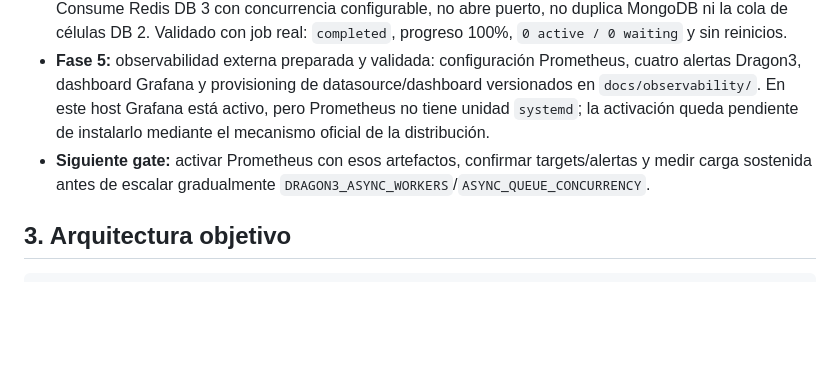
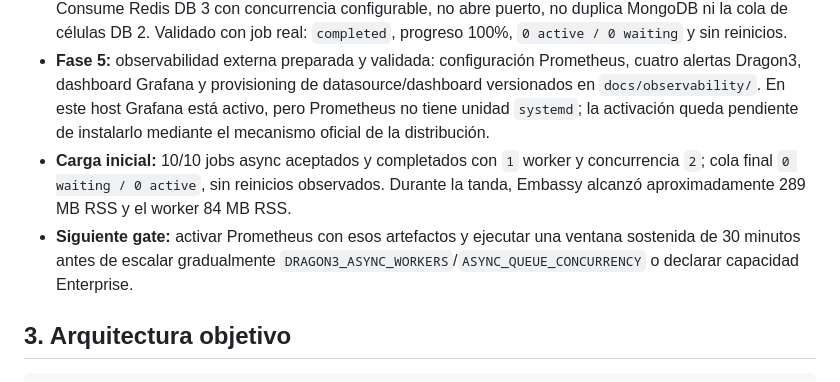
Before and after one commit to GustavoHerraiz/dragon3-image-authenticity, a Markdown page: HIGH_CONCURRENCY_PLAN.md, the part around the change. GitHub-like rendering; blank space fills up the shorter version.

Commit message:
Record async concurrency baseline

```diff
--- a/HIGH_CONCURRENCY_PLAN.md
+++ b/HIGH_CONCURRENCY_PLAN.md
@@ -28,7 +28,8 @@ Este plan no considera "alta concurrencia" como aumentar procesos sin mas. La ca
 - **Fase 3:** endpoint asincrono activo: `POST /api/v1/analysis-jobs`, `GET /api/v1/analysis-jobs/:jobId` y `DELETE /api/v1/analysis-jobs/:jobId`; Bull usa una cola separada en Redis DB 3, payload con referencia a archivo, ownership, TTL, reintentos e idempotencia. Validado E2E: `202`, progreso, resultado `completed` e idempotencia con el mismo `jobId`. Carga inicial: 5/5 jobs aceptados en aproximadamente 0,66 s, con `2` activos y `3` en espera.
 - **Fase 4:** worker async dedicado activo en PM2 (`dragon3-async-worker`), separado del Embassy HTTP. Consume Redis DB 3 con concurrencia configurable, no abre puerto, no duplica MongoDB ni la cola de células DB 2. Validado con job real: `completed`, progreso 100%, `0 active / 0 waiting` y sin reinicios.
 - **Fase 5:** observabilidad externa preparada y validada: configuración Prometheus, cuatro alertas Dragon3, dashboard Grafana y provisioning de datasource/dashboard versionados en `docs/observability/`. En este host Grafana está activo, pero Prometheus no tiene unidad `systemd`; la activación queda pendiente de instalarlo mediante el mecanismo oficial de la distribución.
-- **Siguiente gate:** activar Prometheus con esos artefactos, confirmar targets/alertas y medir carga sostenida antes de escalar gradualmente `DRAGON3_ASYNC_WORKERS`/`ASYNC_QUEUE_CONCURRENCY`.
+- **Carga inicial:** 10/10 jobs async aceptados y completados con `1` worker y concurrencia `2`; cola final `0 waiting / 0 active`, sin reinicios observados. Durante la tanda, Embassy alcanzó aproximadamente 289 MB RSS y el worker 84 MB RSS.
+- **Siguiente gate:** activar Prometheus con esos artefactos y ejecutar una ventana sostenida de 30 minutos antes de escalar gradualmente `DRAGON3_ASYNC_WORKERS`/`ASYNC_QUEUE_CONCURRENCY` o declarar capacidad Enterprise.
 
 ## 3. Arquitectura objetivo
 
```
